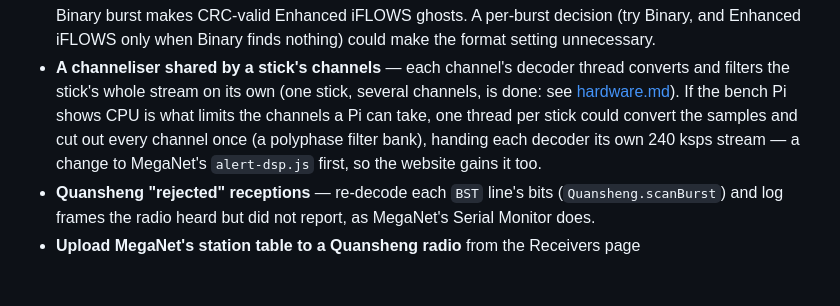
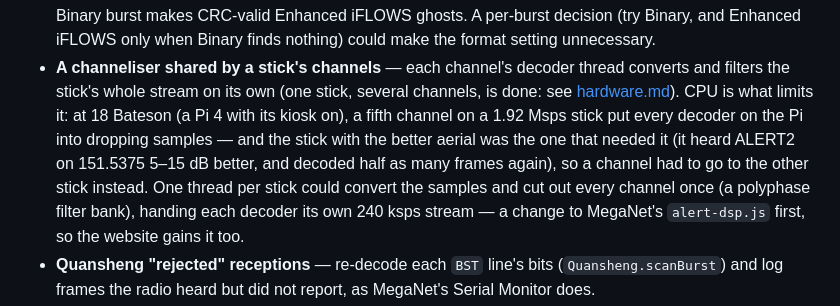
Before and after one commit to cdomotor-g/RPi_ALERT, a Markdown page: docs/roadmap.md, the part around the change. Rendered like a GitHub page; blank space fills up the shorter version.

Commit message:
docs: roadmap — a shared channeliser is what a fifth channel needs
At 18 Bateson a fifth channel on a 1.92 Msps stick put every decoder into
dropping samples, and it was the stick with the better aerial that needed
it: ALERT2 on 151.5375 heard 5-15 dB better there.

Co-Authored-By: Claude Opus 5.5 <noreply@anthropic.com>
Claude-Session: https://claude.ai/code/session_01BKPX3prVVP6WiKN7eYXGM6

```diff
--- a/docs/roadmap.md
+++ b/docs/roadmap.md
@@ -75,8 +75,11 @@ badly each one strands somebody:
   Enhanced iFLOWS only when Binary finds nothing) could make the format setting unnecessary.
 - **A channeliser shared by a stick's channels** — each channel's decoder thread converts and
   filters the stick's whole stream on its own (one stick, several channels, is done: see
-  [hardware.md](hardware.md#several-channels-on-one-stick)). If the bench Pi shows CPU is what limits
-  the channels a Pi can take, one thread per stick could convert the samples and cut out every
+  [hardware.md](hardware.md#several-channels-on-one-stick)). CPU is what limits it: at 18 Bateson
+  (a Pi 4 with its kiosk on), a fifth channel on a 1.92 Msps stick put every decoder on the Pi into
+  dropping samples — and the stick with the better aerial was the one that needed it (it heard
+  ALERT2 on 151.5375 5–15 dB better, and decoded half as many frames again), so a channel had to go
+  to the other stick instead. One thread per stick could convert the samples and cut out every
   channel once (a polyphase filter bank), handing each decoder its own 240 ksps stream — a change to
   MegaNet's `alert-dsp.js` first, so the website gains it too.
 - **Quansheng "rejected" receptions** — re-decode each `BST` line's bits (`Quansheng.scanBurst`) and log
```
